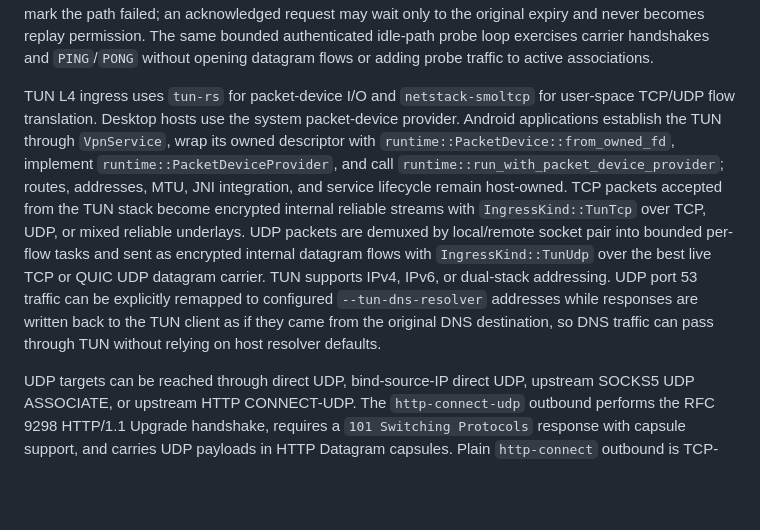
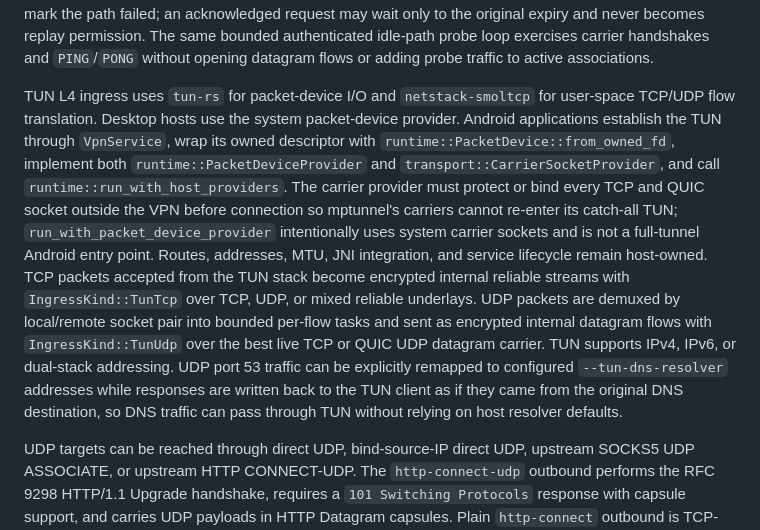
Before and after one commit to mnihyc/mptunnel, a Markdown page: README.md, the part around the change. GitHub-like rendering; blank space fills up the shorter version.

Commit message:
docs(android): require carrier socket escape

```diff
--- a/README.md
+++ b/README.md
@@ -527,7 +527,7 @@ SOCKS5 UDP ASSOCIATE ingress uses authenticated encrypted datagram flows per tar
 
 Datagrams are acknowledged with internal `DGRAM_FEEDBACK` ranges, and response datagrams are acknowledged back to the server. QUIC UDP feedback updates scheduler RTT, jitter, loss, and rate evidence; TCP-carried feedback updates its association-local response timers, while association close feeds useful-payload delivery rate and releases scheduler load. When several carriers are configured, one local datagram association can lazily own TCP and QUIC UDP carrier associations, but realtime datagrams prefer the ready lowest-ETA carrier instead of spraying ordinary probes across high-RTT paths. One absolute expiry is fixed from the original product TTL before carrier selection. Carrier setup, flow setup, pacing, request emission, feedback/response waiting, and permitted fallback all consume that same remaining TTL. Before `DGRAM_FEEDBACK`, at most one fresh product attempt may follow the original attempt, and only on the next evidence-ordered carrier whose current setup ETA still fits; after feedback or product expiry, mptunnel does not reopen a carrier or replay the product datagram. Request blackholes mark the path failed; an acknowledged request may wait only to the original expiry and never becomes replay permission. The same bounded authenticated idle-path probe loop exercises carrier handshakes and `PING`/`PONG` without opening datagram flows or adding probe traffic to active associations.
 
-TUN L4 ingress uses `tun-rs` for packet-device I/O and `netstack-smoltcp` for user-space TCP/UDP flow translation. Desktop hosts use the system packet-device provider. Android applications establish the TUN through `VpnService`, wrap its owned descriptor with `runtime::PacketDevice::from_owned_fd`, implement `runtime::PacketDeviceProvider`, and call `runtime::run_with_packet_device_provider`; routes, addresses, MTU, JNI integration, and service lifecycle remain host-owned. TCP packets accepted from the TUN stack become encrypted internal reliable streams with `IngressKind::TunTcp` over TCP, UDP, or mixed reliable underlays. UDP packets are demuxed by local/remote socket pair into bounded per-flow tasks and sent as encrypted internal datagram flows with `IngressKind::TunUdp` over the best live TCP or QUIC UDP datagram carrier. TUN supports IPv4, IPv6, or dual-stack addressing. UDP port 53 traffic can be explicitly remapped to configured `--tun-dns-resolver` addresses while responses are written back to the TUN client as if they came from the original DNS destination, so DNS traffic can pass through TUN without relying on host resolver defaults.
+TUN L4 ingress uses `tun-rs` for packet-device I/O and `netstack-smoltcp` for user-space TCP/UDP flow translation. Desktop hosts use the system packet-device provider. Android applications establish the TUN through `VpnService`, wrap its owned descriptor with `runtime::PacketDevice::from_owned_fd`, implement both `runtime::PacketDeviceProvider` and `transport::CarrierSocketProvider`, and call `runtime::run_with_host_providers`. The carrier provider must protect or bind every TCP and QUIC socket outside the VPN before connection so mptunnel's carriers cannot re-enter its catch-all TUN; `run_with_packet_device_provider` intentionally uses system carrier sockets and is not a full-tunnel Android entry point. Routes, addresses, MTU, JNI integration, and service lifecycle remain host-owned. TCP packets accepted from the TUN stack become encrypted internal reliable streams with `IngressKind::TunTcp` over TCP, UDP, or mixed reliable underlays. UDP packets are demuxed by local/remote socket pair into bounded per-flow tasks and sent as encrypted internal datagram flows with `IngressKind::TunUdp` over the best live TCP or QUIC UDP datagram carrier. TUN supports IPv4, IPv6, or dual-stack addressing. UDP port 53 traffic can be explicitly remapped to configured `--tun-dns-resolver` addresses while responses are written back to the TUN client as if they came from the original DNS destination, so DNS traffic can pass through TUN without relying on host resolver defaults.
 
 UDP targets can be reached through direct UDP, bind-source-IP direct UDP, upstream SOCKS5 UDP ASSOCIATE, or upstream HTTP CONNECT-UDP. The `http-connect-udp` outbound performs the RFC 9298 HTTP/1.1 Upgrade handshake, requires a `101 Switching Protocols` response with capsule support, and carries UDP payloads in HTTP Datagram capsules. Plain `http-connect` outbound is TCP-only.
 
```
Also changed, not shown: docs/OPERATIONS.md (+1 -1 lines).
